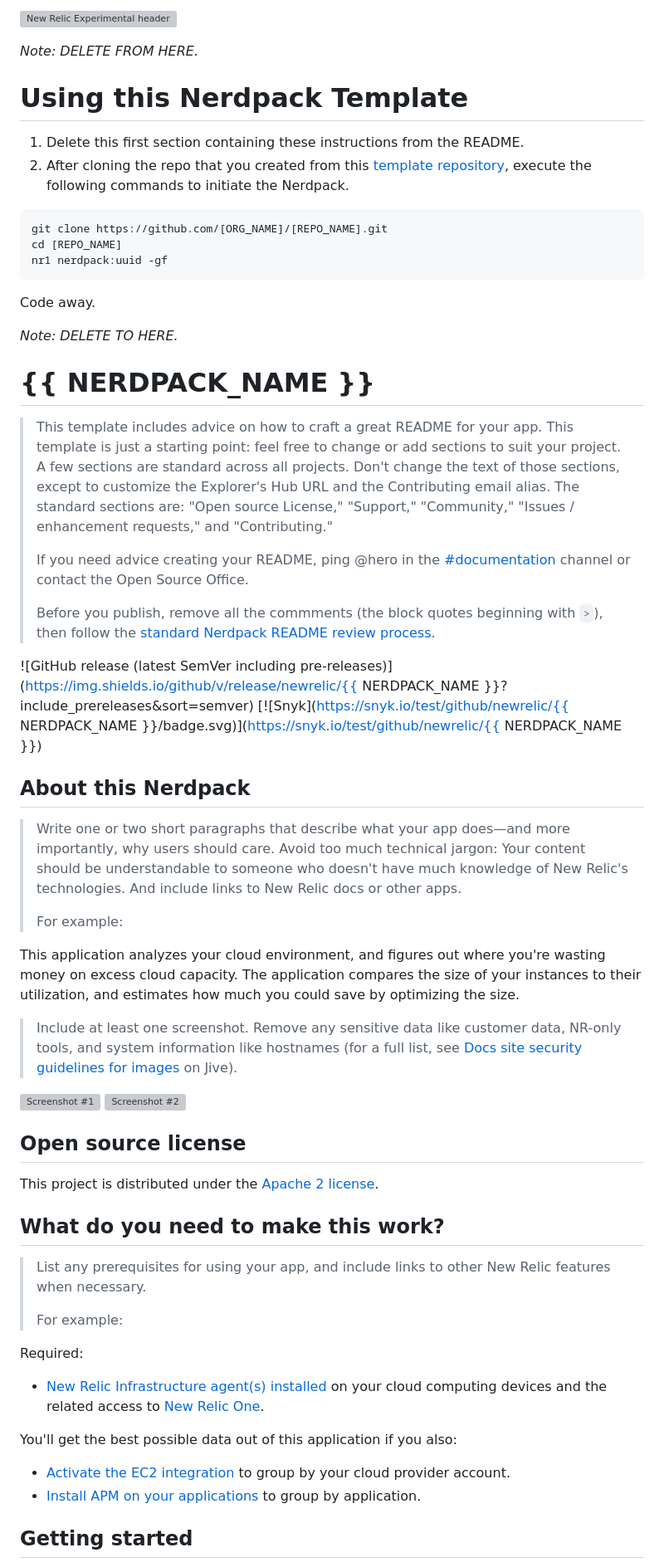
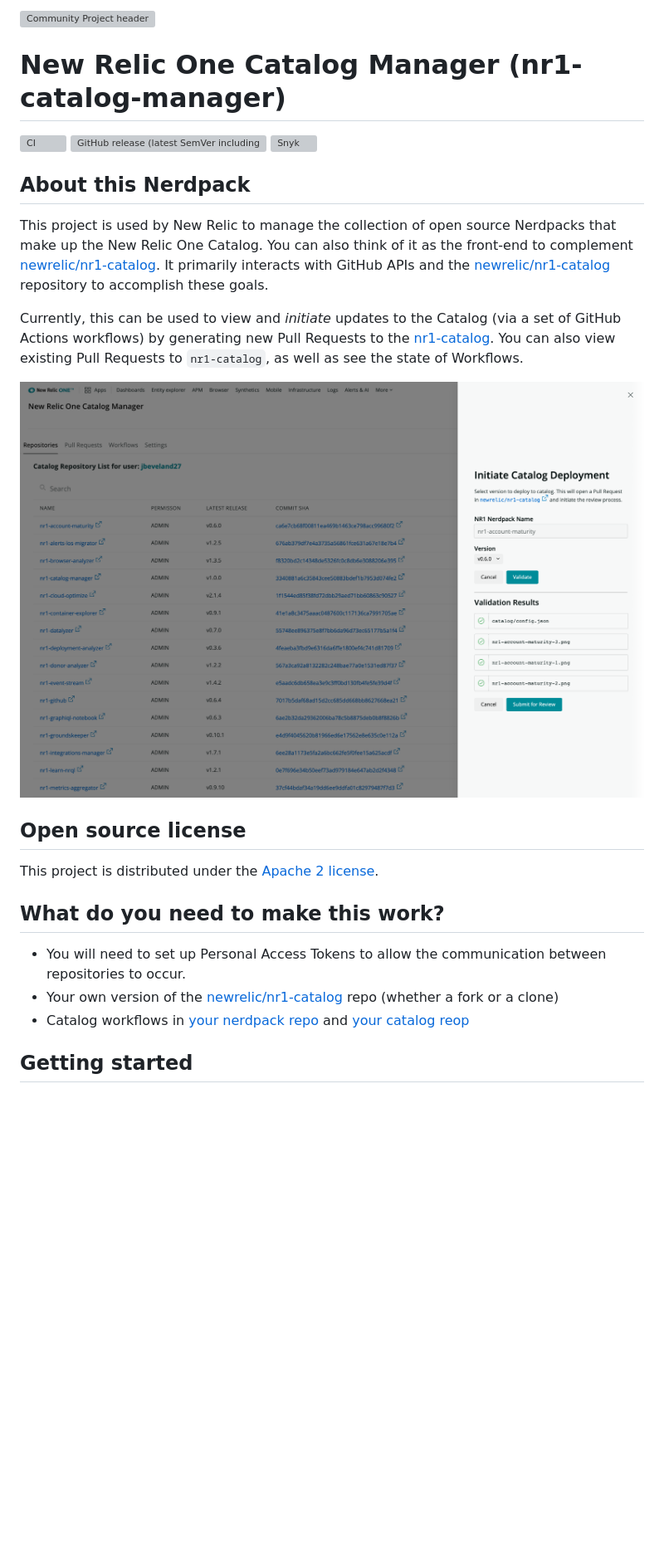
Before and after one commit to newrelic/nr1-catalog-manager, a Markdown page: README.md, the part around one of its changes. Shown at 83% size. GitHub-like rendering; pictures changed too: catalog/screenshots/nr1-catalog-manager-1.png (added); blank space fills up the shorter version; grey boxes are pictures that could not be loaded.

Commit message:
chore: update README

````diff
--- a/README.md
+++ b/README.md
@@ -1,44 +1,15 @@
-[![New Relic Experimental header](https://github.com/newrelic/opensource-website/raw/master/src/images/categories/Experimental.png)](https://opensource.newrelic.com/oss-category/#new-relic-experimental)
+[![Community Project header](https://github.com/newrelic/opensource-website/raw/master/src/images/categories/Community_Project.png)](https://opensource.newrelic.com/oss-category/#community-project)
 
-_Note: DELETE FROM HERE._
-
-# Using this Nerdpack Template
-
-1. Delete this first section containing these instructions from the README.
-2. After cloning the repo that you created from this [template repository](https://help.github.com/en/github/creating-cloning-and-archiving-repositories/creating-a-template-repository), execute the following commands to initiate the Nerdpack.
-
-```bash
-git clone https://github.com/[ORG_NAME]/[REPO_NAME].git
-cd [REPO_NAME]
-nr1 nerdpack:uuid -gf
-```
-
-Code away.
-
-_Note: DELETE TO HERE._
-
-# {{ NERDPACK_NAME }}
-
-> This template includes advice on how to craft a great README for your app. This template is just a starting point: feel free to change or add sections to suit your project. A few sections are standard across all projects. Don't change the text of those sections, except to customize the Explorer's Hub URL and the Contributing email alias. The standard sections are: "Open source License," "Support," "Community," "Issues / enhancement requests," and "Contributing."
->
-> If you need advice creating your README, ping @hero in the [#documentation](https://newrelic.slack.com/messages/documentation) channel or contact the Open Source Office.
->
-> Before you publish, remove all the commments (the block quotes beginning with `>`), then follow the [standard Nerdpack README review process](https://docs.google.com/document/d/1xUg1NnNJriC0mrUE1hqcHcs5dqzyLoSYE25qjwBaWQE/edit).
-
-![GitHub release (latest SemVer including pre-releases)](https://img.shields.io/github/v/release/newrelic/{{ NERDPACK_NAME }}?include_prereleases&sort=semver) [![Snyk](https://snyk.io/test/github/newrelic/{{ NERDPACK_NAME }}/badge.svg)](https://snyk.io/test/github/newrelic/{{ NERDPACK_NAME }})
+# New Relic One Catalog Manager (nr1-catalog-manager)
+[![CI](https://github.com/newrelic/nr1-browser-analyzer/workflows/CI/badge.svg)](https://github.com/newrelic/nr1-catalog-manager/releases) ![GitHub release (latest SemVer including pre-releases)](https://img.shields.io/github/v/release/newrelic/nr1-catalog-manager?include_prereleases&sort=semver) [![Snyk](https://snyk.io/test/github/newrelic/nr1-catalog-manager/badge.svg)](https://snyk.io/test/github/newrelic/nr1-catalog-manager)
 
 ## About this Nerdpack
 
-> Write one or two short paragraphs that describe what your app does—and more importantly, why users should care. Avoid too much technical jargon: Your content should be understandable to someone who doesn't have much knowledge of New Relic's technologies. And include links to New Relic docs or other apps.
->
-> For example:
+This project is used by New Relic to manage the collection of open source Nerdpacks that make up the New Relic One Catalog. You can also think of it as the front-end to complement [newrelic/nr1-catalog](https://github.com/newrelic/nr1-catalog). It primarily interacts with GitHub APIs and the [newrelic/nr1-catalog](https://github.com/newrelic/nr1-catalog) repository to accomplish these goals.
 
-This application analyzes your cloud environment, and figures out where you're wasting money on excess cloud capacity. The application compares the size of your instances to their utilization, and estimates how much you could save by optimizing the size.
+Currently, this can be used to view and _initiate_ updates to the Catalog (via a set of GitHub Actions workflows) by generating new Pull Requests to the [nr1-catalog](https://github.com/newrelic/nr1-catalog). You can also view existing Pull Requests to `nr1-catalog`, as well as see the state of Workflows.
 
-> Include at least one screenshot. Remove any sensitive data like customer data, NR-only tools, and system information like hostnames (for a full list, see [Docs site security guidelines for images](https://newrelic.jiveon.com/docs/DOC-8362) on Jive).
-
-![Screenshot #1](screenshots/screenshot_01.png)
-![Screenshot #2](screenshots/screenshot_02.png)
+![Repository Overview](catalog/screenshots/nr1-catalog-manager-1.png)
 
 ## Open source license
 
@@ -46,17 +17,8 @@ This project is distributed under the [Apache 2 license](LICENSE).
 
 ## What do you need to make this work?
 
-> List any prerequisites for using your app, and include links to other New Relic features when necessary.
->
-> For example:
-
-Required:
-
-- [New Relic Infrastructure agent(s) installed](https://docs.newrelic.com/docs/agents/manage-apm-agents/installation/install-agent#infra-install) on your cloud computing devices and the related access to [New Relic One](https://newrelic.com/platform).
-
-You'll get the best possible data out of this application if you also:
-
-- [Activate the EC2 integration](https://docs.newrelic.com/docs/integrations/amazon-integrations/get-started/connect-aws-infrastructure) to group by your cloud provider account.
-- [Install APM on your applications](https://docs.newrelic.com/docs/agents/manage-apm-agents/installation/install-agent#apm-install) to group by application.
+- You will need to set up Personal Access Tokens to allow the communication between repositories to occur.
+- Your own version of the [newrelic/nr1-catalog](https://github.com/newrelic/nr1-catalog) repo (whether a fork or a clone)
+- Catalog workflows in [your nerdpack repo](https://github.com/newrelic/nr1-browser-analyzer/blob/main/.github/workflows/catalog.yml) and [your catalog reop](https://github.com/newrelic/nr1-catalog/blob/master/.github/workflows/generate-catalog-pr.yml)
 
 ## Getting started
````
Also changed, not shown: other parts of README.md (+2 -10 lines), 1 other file.
